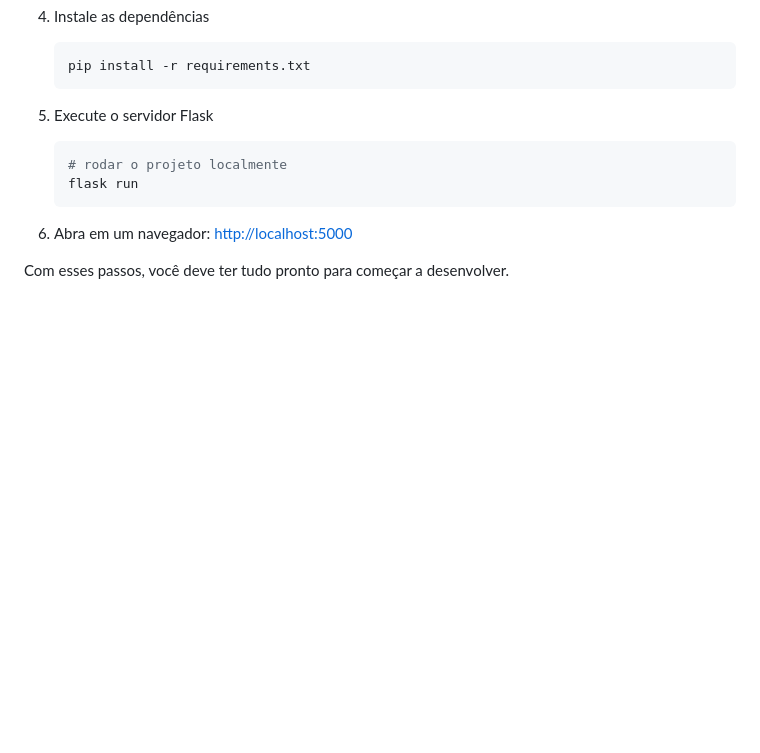
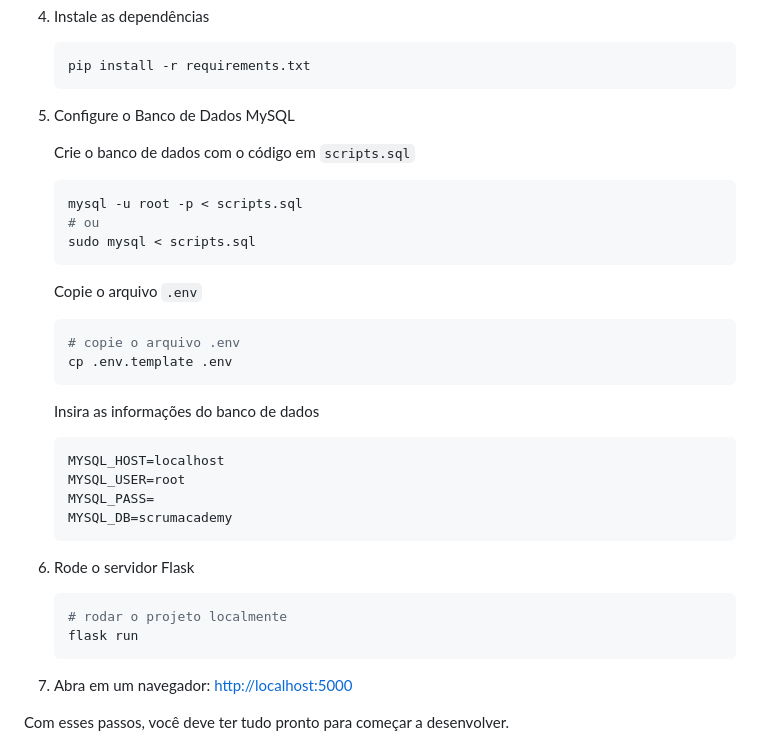
Before and after one commit to Fatec-Bug-Busters/scrum-academy, a Markdown page: CONTRIBUTING.md, the part around the change. Rendered like a GitHub page; blank space fills up the shorter version.

Commit message:
Add Banco de Dados e novas tecnologias

````diff
--- a/CONTRIBUTING.md
+++ b/CONTRIBUTING.md
@@ -51,7 +51,33 @@ Agora sim, aqui está um guia passo a passo sobre como você pode enviar suas co
     pip install -r requirements.txt
     ```
 
-5. Execute o servidor Flask
+4. Configure o Banco de Dados MySQL
+
+   Crie o banco de dados com o código em `scripts.sql`
+
+   ```sh
+   mysql -u root -p < scripts.sql
+   # ou
+   sudo mysql < scripts.sql
+   ```
+
+   Copie o arquivo `.env`
+
+   ```sh
+   # copie o arquivo .env
+   cp .env.template .env
+   ```
+
+   Insira as informações do banco de dados
+
+   ```env
+   MYSQL_HOST=localhost
+   MYSQL_USER=root
+   MYSQL_PASS=
+   MYSQL_DB=scrumacademy
+   ```
+
+5. Rode o servidor Flask
 
     ```sh
     # rodar o projeto localmente
````
Also changed, not shown: README.md (+3 -0 lines), docs/tecnologias-utilizadas.png.
